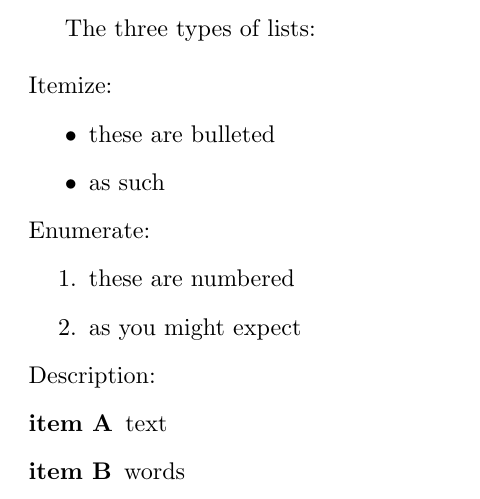
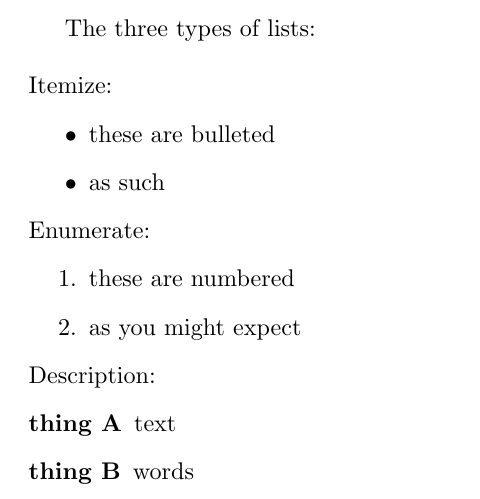
Before and after one commit to ekrause/LaTeX-Presentation, a LaTeX problem sheet (Examples/4-lists.tex): part of the page, cut so that both start at the same text. Compiled offline with pdfLaTeX.

Commit message:
"item" being incorrectly interpreted as keyword

```diff
--- a/Examples/4-lists.tex
+++ b/Examples/4-lists.tex
@@ -14,7 +14,7 @@ Enumerate:
 \end{enumerate}
 Description:
 \begin{description}
-  \item[item A] text
-  \item[item B] words
+  \item[thing A] text
+  \item[thing B] words
 \end{description}
 \end{document}
```
